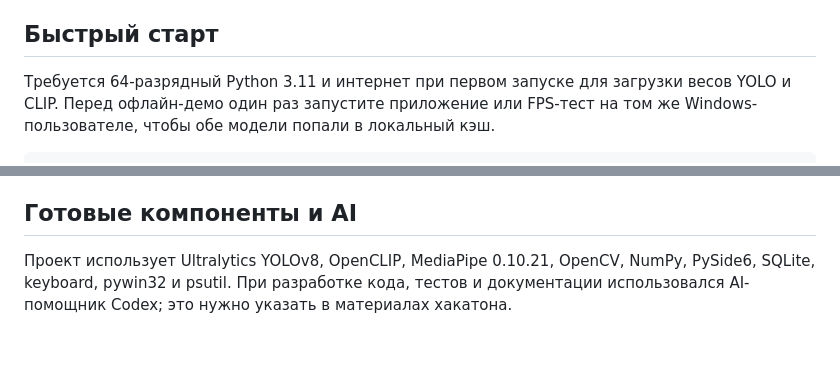
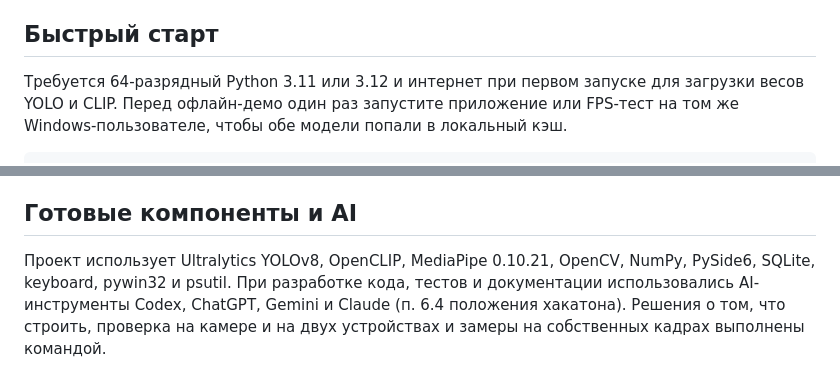
Before and after one commit to champaldi/Argus-Proctoring, a Markdown page: README.md, 2 parts joined by grey strips. GitHub-like rendering; blank space fills up the shorter version.

Commit message:
docs: list every AI tool used and both supported Python versions
Co-Authored-By: Claude Opus 5.5 <noreply@anthropic.com>
Claude-Session: https://claude.ai/code/session_01Wvs2C4BRpWkPmCTQxikww7

```diff
--- a/README.md
+++ b/README.md
@@ -7,7 +7,7 @@
 
 ## Быстрый старт
 
-Требуется 64-разрядный Python 3.11 и интернет при первом запуске для загрузки
+Требуется 64-разрядный Python 3.11 или 3.12 и интернет при первом запуске для загрузки
 весов YOLO и CLIP. Перед офлайн-демо один раз запустите приложение или FPS-тест
 на том же Windows-пользователе, чтобы обе модели попали в локальный кэш.
 
@@ -237,6 +237,7 @@ python -m unittest discover -s teacher -p "test_*.py" -v
 ## Готовые компоненты и AI
 
 Проект использует Ultralytics YOLOv8, OpenCLIP, MediaPipe 0.10.21, OpenCV,
-NumPy, PySide6, SQLite, keyboard, pywin32 и psutil. При разработке кода, тестов
-и документации использовался AI-помощник Codex; это нужно указать в материалах
-хакатона.
+NumPy, PySide6, SQLite, keyboard, pywin32 и psutil. При разработке кода, тестов и документации использовались AI-инструменты
+Codex, ChatGPT, Gemini и Claude (п. 6.4 положения хакатона). Решения о том, что
+строить, проверка на камере и на двух устройствах и замеры на собственных
+кадрах выполнены командой.
```
